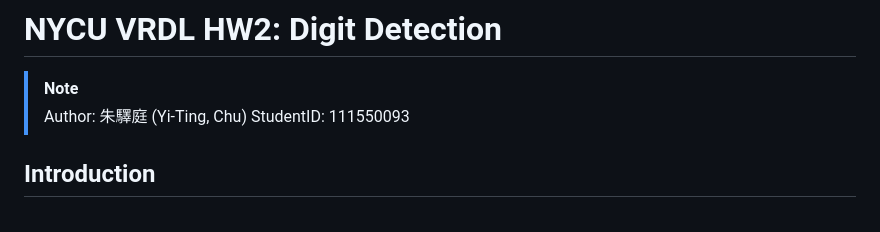
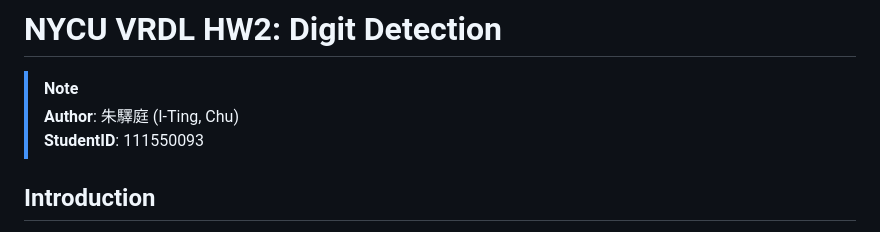
Before and after one commit to ChuEating1005/VRDL, a Markdown page: HW2/README.md, the part around the change. Drawn GitHub-style.

Commit message:
update README for HW2

```diff
--- a/HW2/README.md
+++ b/HW2/README.md
@@ -1,8 +1,8 @@
 # NYCU VRDL HW2: Digit Detection
 
 > [!NOTE]
-> Author: 朱驛庭 (Yi-Ting, Chu)
-> StudentID: 111550093
+> **Author**: 朱驛庭 (I-Ting, Chu)
+> **StudentID**: 111550093
 
 ## Introduction
 
```
